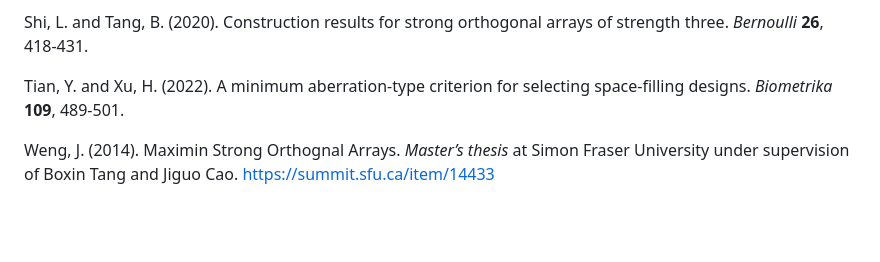
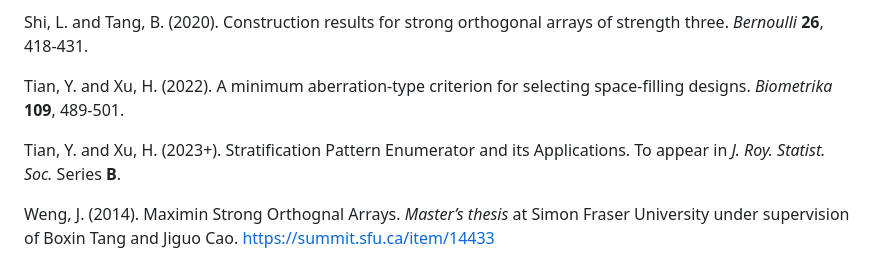
Before and after one commit to bertcarnell/SOAs, a Markdown page: README.md, the part around the change. Drawn GitHub-style; blank space fills up the shorter version.

Commit message:
Automatic build of README.md

```diff
--- a/README.md
+++ b/README.md
@@ -132,6 +132,11 @@ selecting space-filling designs. <em>Biometrika</em>
 <strong>109</strong>, 489-501.
 </p>
 <p>
+Tian, Y. and Xu, H. (2023+). Stratification Pattern Enumerator and its
+Applications. To appear in <em>J. Roy. Statist. Soc.</em> Series
+<strong>B</strong>.
+</p>
+<p>
 Weng, J. (2014). Maximin Strong Orthognal Arrays. <em>Master’s
 thesis</em> at Simon Fraser University under supervision of Boxin Tang
 and Jiguo Cao.
```
